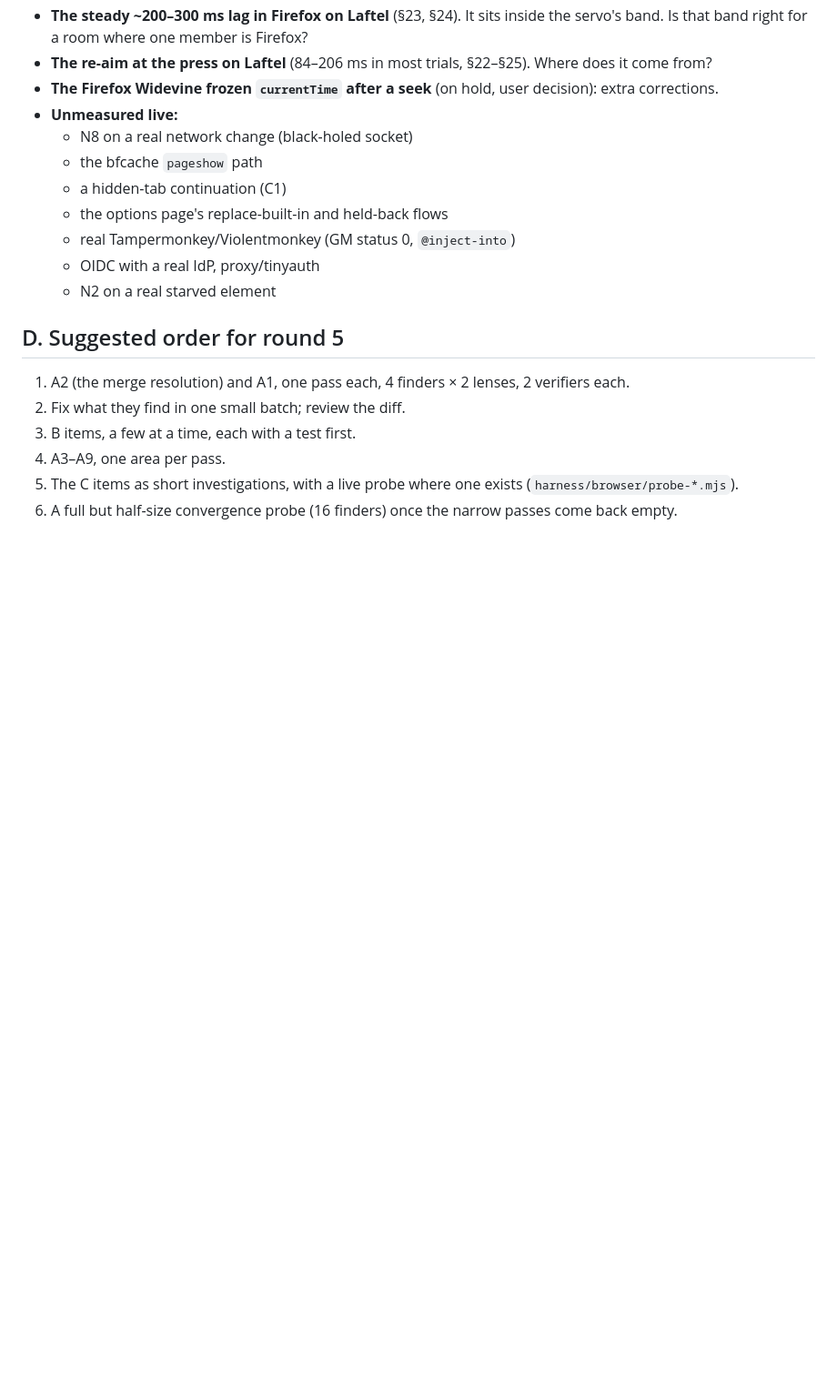
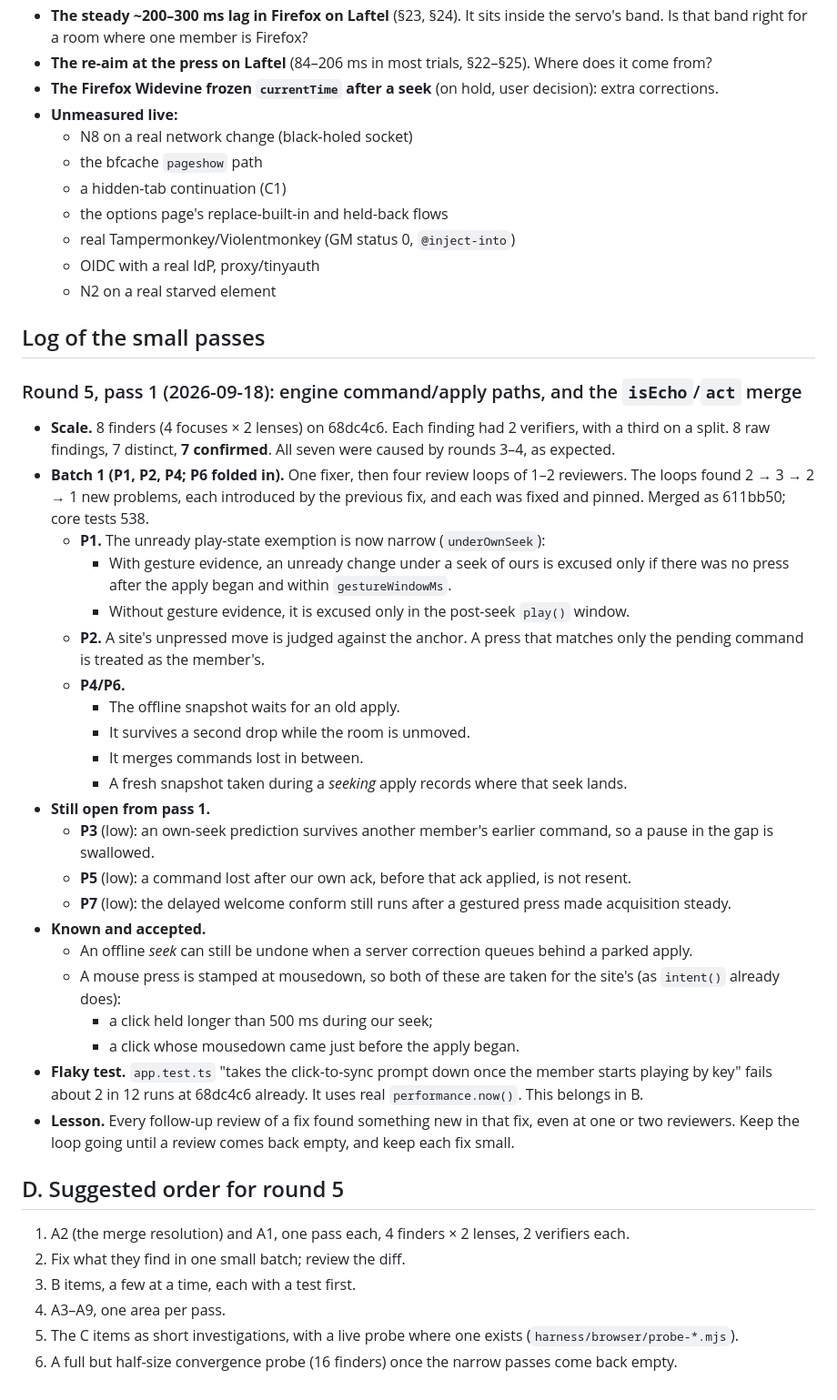
Before and after one commit to qwreey/videosync, a Markdown page: docs/REVIEW-NEXT.md, the part around the change. Shown at 91% size. GitHub-like rendering; blank space fills up the shorter version.

Commit message:
docs(review): log round 5 pass 1 and what it leaves
Co-Authored-By: Claude Opus 5 <noreply@anthropic.com>
Claude-Session: https://claude.ai/code/session_01VsdT6EoBRZxnpURuVo4RWH

```diff
--- a/docs/REVIEW-NEXT.md
+++ b/docs/REVIEW-NEXT.md
@@ -124,6 +124,45 @@ Scope for the first passes: `git diff 5ec092e..HEAD`, taken one area at a time.
   - OIDC with a real IdP, proxy/tinyauth
   - N2 on a real starved element
 
+## Log of the small passes
+
+### Round 5, pass 1 (2026-09-18): engine command/apply paths, and the `isEcho`/`act` merge
+
+- **Scale.** 8 finders (4 focuses × 2 lenses) on 68dc4c6. Each finding had 2 verifiers, with a
+  third on a split. 8 raw findings, 7 distinct, **7 confirmed**. All seven were caused by rounds
+  3–4, as expected.
+- **Batch 1 (P1, P2, P4; P6 folded in).** One fixer, then four review loops of 1–2 reviewers.
+  The loops found 2 → 3 → 2 → 1 new problems, each introduced by the previous fix, and each was
+  fixed and pinned. Merged as 611bb50; core tests 538.
+  - **P1.** The unready play-state exemption is now narrow (`underOwnSeek`):
+    - With gesture evidence, an unready change under a seek of ours is excused only if there was
+      no press after the apply began and within `gestureWindowMs`.
+    - Without gesture evidence, it is excused only in the post-seek `play()` window.
+  - **P2.** A site's unpressed move is judged against the anchor. A press that matches only the
+    pending command is treated as the member's.
+  - **P4/P6.**
+    - The offline snapshot waits for an old apply.
+    - It survives a second drop while the room is unmoved.
+    - It merges commands lost in between.
+    - A fresh snapshot taken during a *seeking* apply records where that seek lands.
+- **Still open from pass 1.**
+  - **P3** (low): an own-seek prediction survives another member's earlier command, so a pause in
+    the gap is swallowed.
+  - **P5** (low): a command lost after our own ack, before that ack applied, is not resent.
+  - **P7** (low): the delayed welcome conform still runs after a gestured press made acquisition
+    steady.
+- **Known and accepted.**
+  - An offline *seek* can still be undone when a server correction queues behind a parked apply.
+  - A mouse press is stamped at mousedown, so both of these are taken for the site's (as
+    `intent()` already does):
+    - a click held longer than 500 ms during our seek;
+    - a click whose mousedown came just before the apply began.
+- **Flaky test.** `app.test.ts` "takes the click-to-sync prompt down once the member starts
+  playing by key" fails about 2 in 12 runs at 68dc4c6 already. It uses real `performance.now()`.
+  This belongs in B.
+- **Lesson.** Every follow-up review of a fix found something new in that fix, even at one or two
+  reviewers. Keep the loop going until a review comes back empty, and keep each fix small.
+
 ## D. Suggested order for round 5
 
 1. A2 (the merge resolution) and A1, one pass each, 4 finders × 2 lenses, 2 verifiers each.
```
